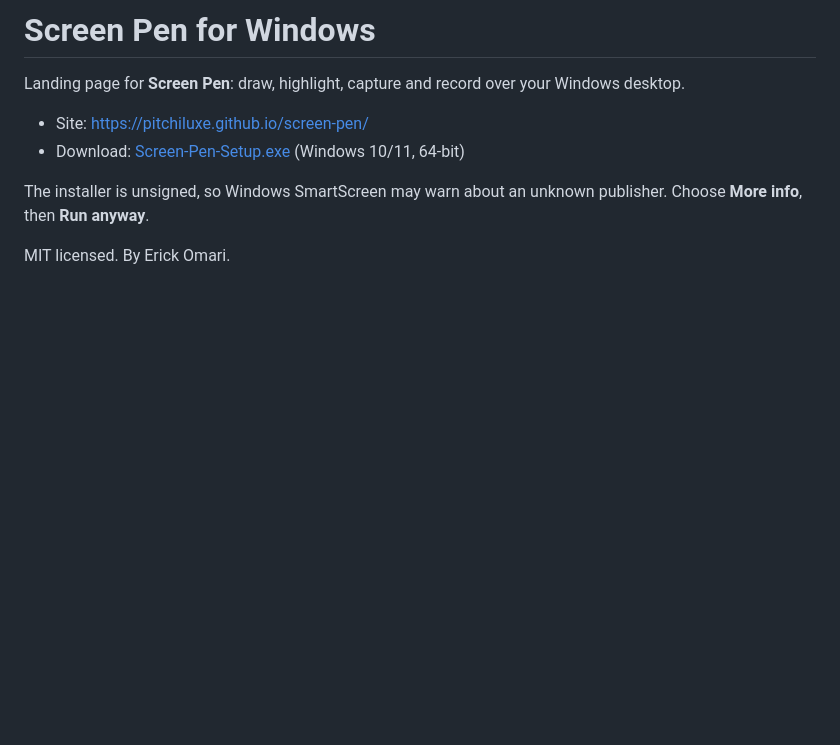
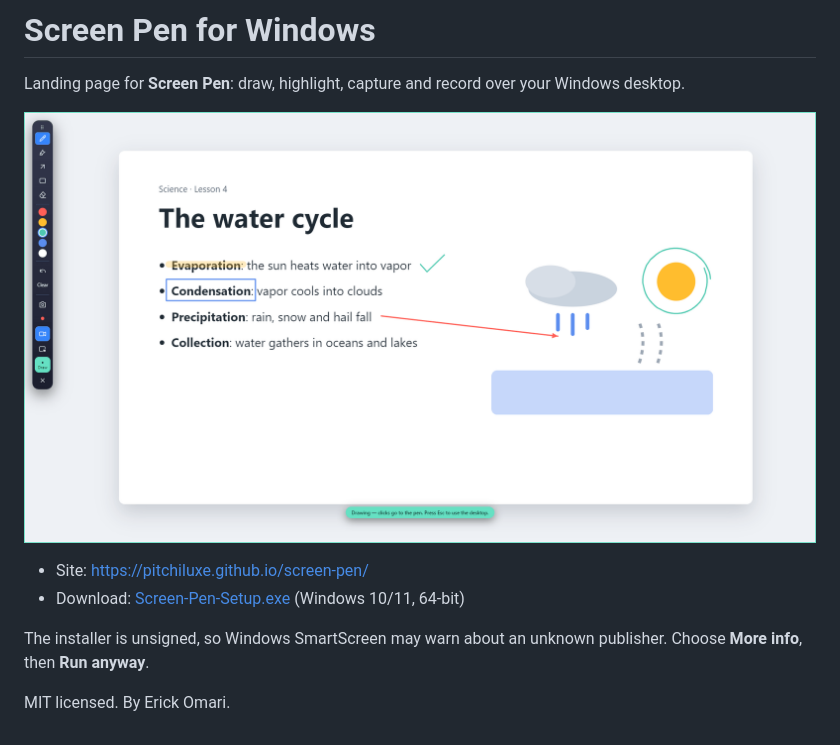
Before and after one commit to pitchiluxe/screen-pen, a Markdown page: README.md, the part around the change. Rendered like a GitHub page; pictures changed too: screen-pen-in-action.png (added); blank space fills up the shorter version.

Commit message:
Add real app screenshot on a projector screen section
Co-Authored-By: Claude Opus 5.5 <noreply@anthropic.com>

```diff
--- a/README.md
+++ b/README.md
@@ -1,6 +1,8 @@
 # Screen Pen for Windows
 
 Landing page for **Screen Pen**: draw, highlight, capture and record over your Windows desktop.
+
+![Screen Pen marking up a lesson slide](screen-pen-in-action.png)
 
 - Site: https://pitchiluxe.github.io/screen-pen/
 - Download: [Screen-Pen-Setup.exe](https://github.com/pitchiluxe/screen-pen/releases/latest/download/Screen-Pen-Setup.exe) (Windows 10/11, 64-bit)
```
Also changed, not shown: 2 other files.
